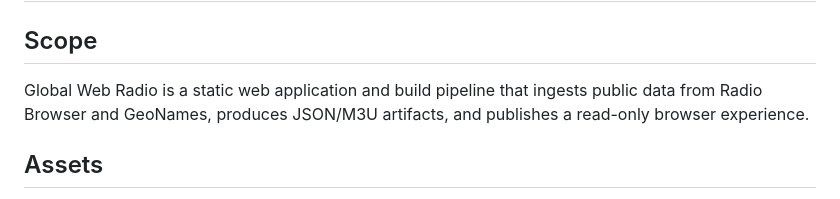
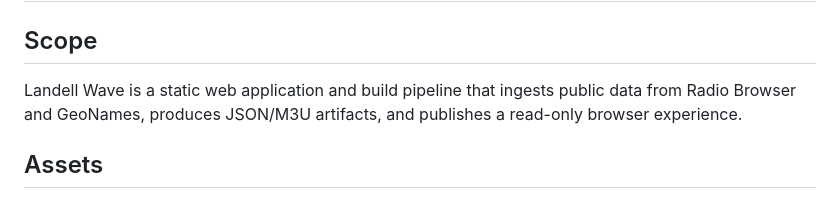
Before and after one commit to limapablo/Landell-Wave, a Markdown page: docs/THREAT_MODEL.md, the part around the change. GitHub-like rendering.

Commit message:
brand: align threat model with Landell Wave

```diff
--- a/docs/THREAT_MODEL.md
+++ b/docs/THREAT_MODEL.md
@@ -2,7 +2,7 @@
 
 ## Scope
 
-Global Web Radio is a static web application and build pipeline that ingests public data from Radio Browser and GeoNames, produces JSON/M3U artifacts, and publishes a read-only browser experience.
+Landell Wave is a static web application and build pipeline that ingests public data from Radio Browser and GeoNames, produces JSON/M3U artifacts, and publishes a read-only browser experience.
 
 ## Assets
 
```
